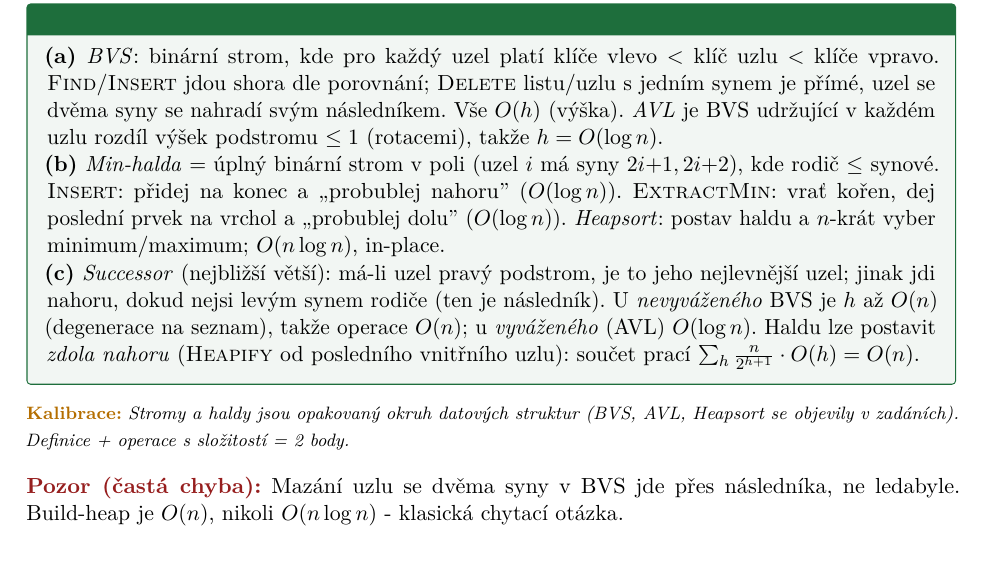
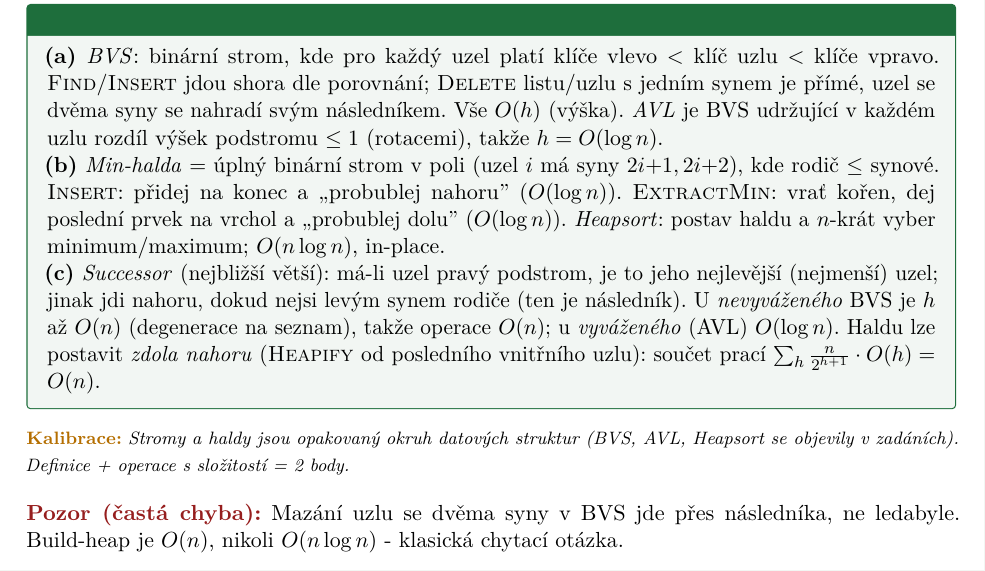
Before and after one commit to Reblexis/statnice-mff, a LaTeX document (drills/uroven1.tex, which reads drills/tasks/t1-inf-ds.tex): part of page 11 of 30, cut so that both start at the same text. Compiled offline with pdfLaTeX.

Commit message:
Drily: audit kolo N+2 - oprava 1 překlepu (successor BVS)
"nejlevnější" (= nejlacinější) -> "nejlevější" (leftmost) u následníka v BVS.
Ostatních 13 nálezu kola bylo v referenčním submodulu notes-ipp (needitujeme),
NE v drilech; moje drily mají u těch míst správnou verzi (prořezávání na
validaci, df chí-kvadrátu, volné proměnné = n-rank, POMDP O(e|s)).

Co-Authored-By: Claude Opus 4.8 <noreply@anthropic.com>

```diff
--- a/drills/tasks/t1-inf-ds.tex
+++ b/drills/tasks/t1-inf-ds.tex
@@ -12,7 +12,7 @@
 
 \textbf{(b)} \emph{Min-halda} = úplný binární strom v poli (uzel $i$ má syny $2i{+}1,2i{+}2$), kde rodič $\le$ synové. \textsc{Insert}: přidej na konec a ,,probublej nahoru'' ($O(\log n)$). \textsc{ExtractMin}: vrať kořen, dej poslední prvek na vrchol a ,,probublej dolu'' ($O(\log n)$). \emph{Heapsort}: postav haldu a $n$-krát vyber minimum/maximum; $O(n\log n)$, in-place.
 
-\textbf{(c)} \emph{Successor} (nejbližší větší): má-li uzel pravý podstrom, je to jeho nejlevnější uzel; jinak jdi nahoru, dokud nejsi levým synem rodiče (ten je následník). U \emph{nevyváženého} BVS je $h$ až $O(n)$ (degenerace na seznam), takže operace $O(n)$; u \emph{vyváženého} (AVL) $O(\log n)$. Haldu lze postavit \emph{zdola nahoru} (\textsc{Heapify} od posledního vnitřního uzlu): součet prací $\sum_h \tfrac{n}{2^{h+1}}\cdot O(h)=O(n)$.
+\textbf{(c)} \emph{Successor} (nejbližší větší): má-li uzel pravý podstrom, je to jeho nejlevější (nejmenší) uzel; jinak jdi nahoru, dokud nejsi levým synem rodiče (ten je následník). U \emph{nevyváženého} BVS je $h$ až $O(n)$ (degenerace na seznam), takže operace $O(n)$; u \emph{vyváženého} (AVL) $O(\log n)$. Haldu lze postavit \emph{zdola nahoru} (\textsc{Heapify} od posledního vnitřního uzlu): součet prací $\sum_h \tfrac{n}{2^{h+1}}\cdot O(h)=O(n)$.
 \end{reseni}
 
 \kalibrace{Stromy a haldy jsou opakovaný okruh datových struktur (BVS, AVL, Heapsort se objevily v zadáních). Definice + operace s složitostí = 2 body.}
```
Also changed, not shown: drills/uroven1.pdf.
